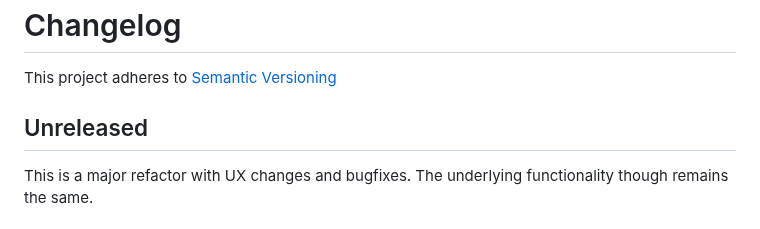
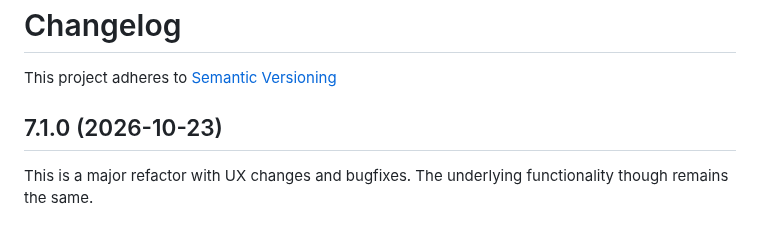
Before and after one commit to viniciusgerevini/godot-clyde-dialogue, a Markdown page: CHANGELOG.md, the part around the change. Rendered like a GitHub page.

```diff
--- a/CHANGELOG.md
+++ b/CHANGELOG.md
@@ -2,7 +2,7 @@
 
 This project adheres to [Semantic Versioning](https://semver.org/spec/v2.0.0.html)
 
-## Unreleased
+## 7.1.0 (2026-10-23)
 
 This is a major refactor with UX changes and bugfixes. The underlying functionality though remains the same.
 
```
Also changed, not shown: README.md (+2 -4 lines), icon.png, images/clyde_godot_editor.png (added), images/editor_screenshot.png (deleted), 2 other files.
